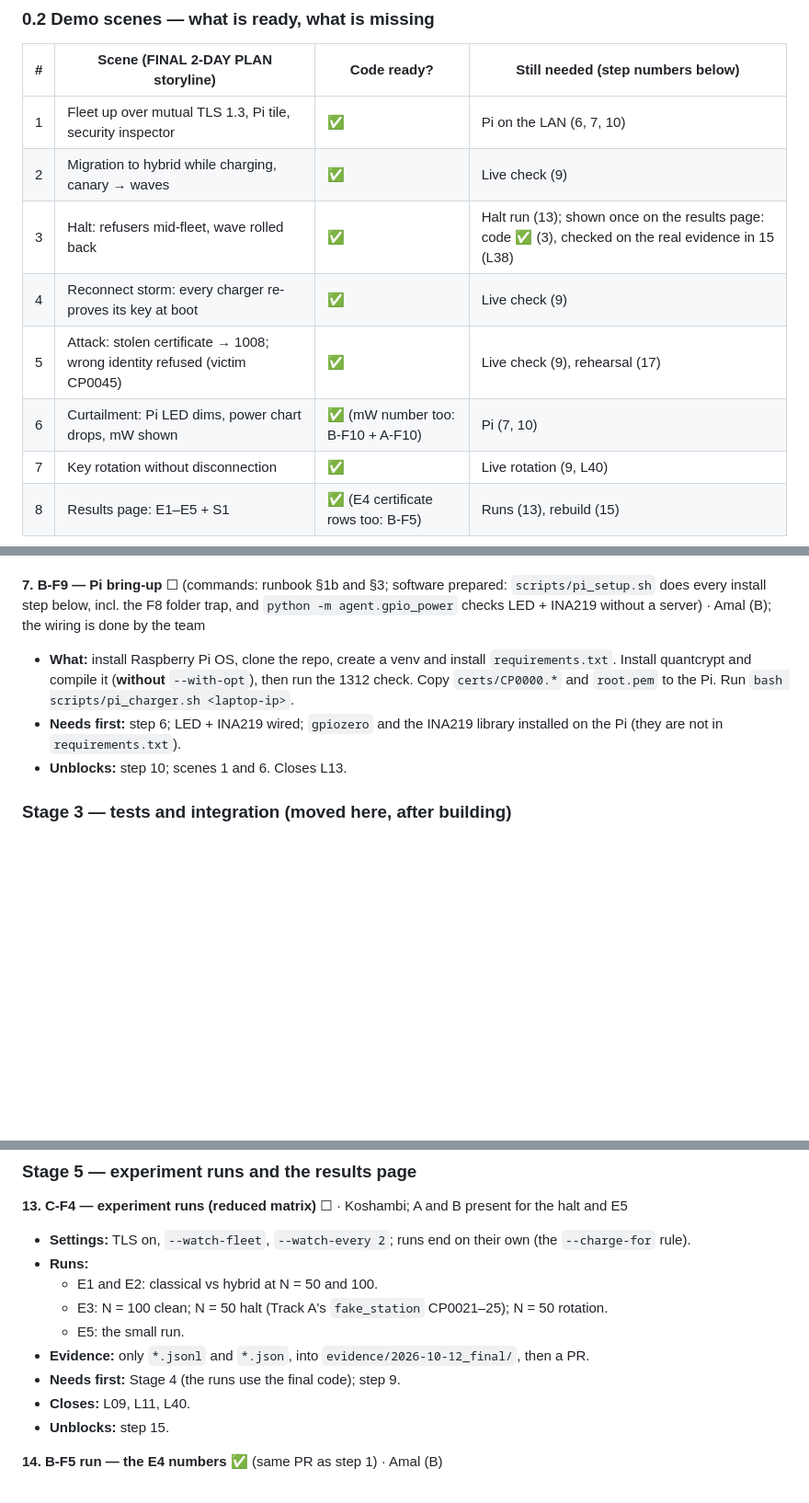
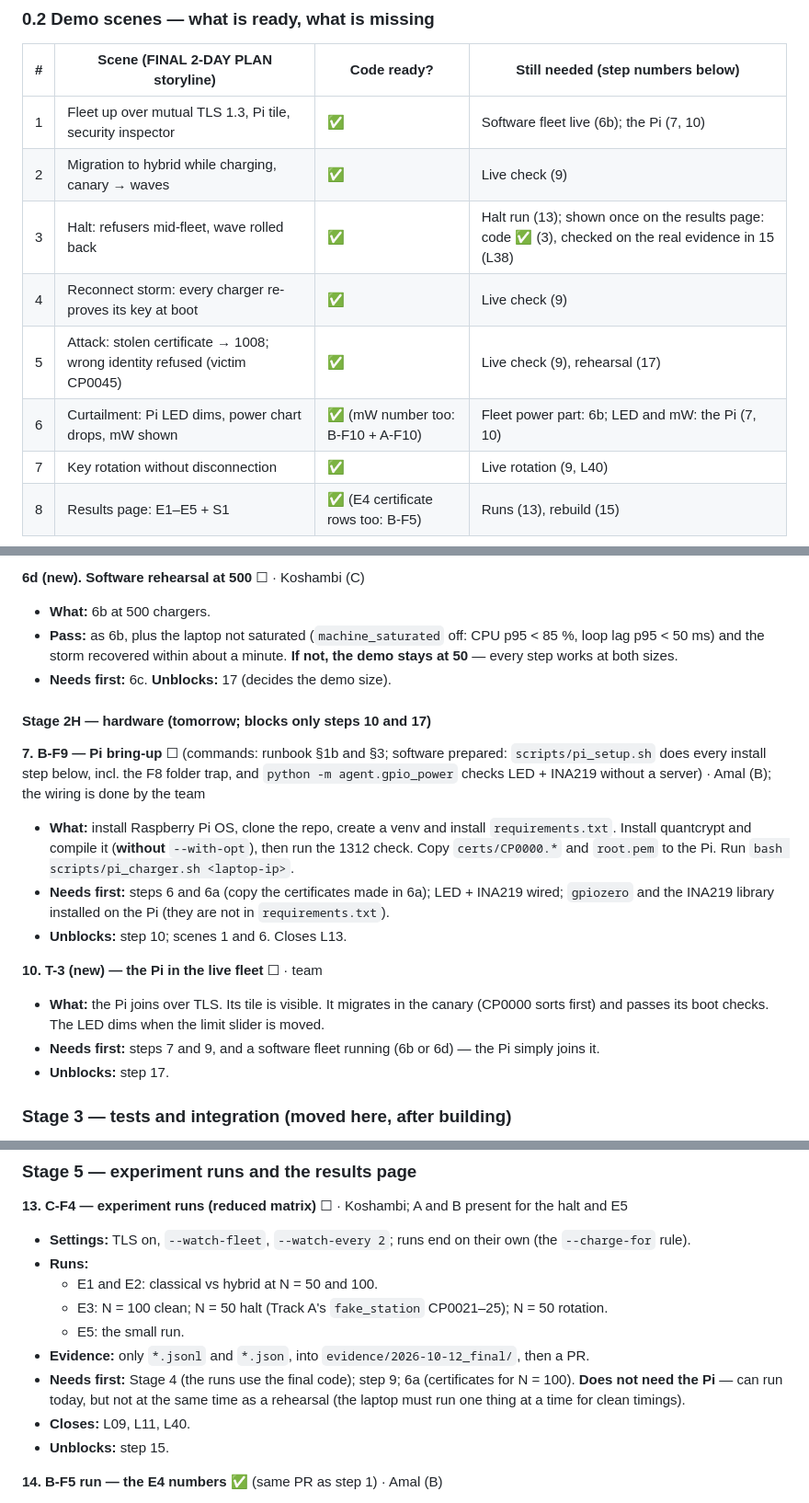
Before and after one commit to PJT1-VIT/PQCharge, a Markdown page: limitations.md, 3 parts joined by grey strips. Shown at 92% size. Rendered like a GitHub page; blank space fills up the shorter version.

Commit message:
A-F9: demo server test done

```diff
--- a/limitations.md
+++ b/limitations.md
@@ -51,12 +52,12 @@ Old numbers (F1, F13, F14, R11, …) differed between the dev plans; F14 meant t
 
 | # | Scene (FINAL 2-DAY PLAN storyline) | Code ready? | Still needed (step numbers below) |
 |---|---|---|---|
-| 1 | Fleet up over mutual TLS 1.3, Pi tile, security inspector | ✅ | Pi on the LAN (6, 7, 10) |
+| 1 | Fleet up over mutual TLS 1.3, Pi tile, security inspector | ✅ | Software fleet live (6b); the Pi (7, 10) |
 | 2 | Migration to hybrid while charging, canary → waves | ✅ | Live check (9) |
 | 3 | Halt: refusers mid-fleet, wave rolled back | ✅ | Halt run (13); shown once on the results page: code ✅ (3), checked on the real evidence in 15 (L38) |
 | 4 | Reconnect storm: every charger re-proves its key at boot | ✅ | Live check (9) |
 | 5 | Attack: stolen certificate → 1008; wrong identity refused (victim CP0045) | ✅ | Live check (9), rehearsal (17) |
-| 6 | Curtailment: Pi LED dims, power chart drops, mW shown | ✅ (mW number too: B-F10 + A-F10) | Pi (7, 10) |
+| 6 | Curtailment: Pi LED dims, power chart drops, mW shown | ✅ (mW number too: B-F10 + A-F10) | Fleet power part: 6b; LED and mW: the Pi (7, 10) |
 | 7 | Key rotation without disconnection | ✅ | Live rotation (9, L40) |
 | 8 | Results page: E1–E5 + S1 | ✅ (E4 certificate rows too: B-F5) | Runs (13), rebuild (15) |
 
@@ -100,8 +139,19 @@ Old numbers (F1, F13, F14, R11, …) differed between the dev plans; F14 meant t
+**6d (new). Software rehearsal at 500** ☐ · Koshambi (C)
+- **What:** 6b at 500 chargers.
+- **Pass:** as 6b, plus the laptop not saturated (`machine_saturated` off: CPU p95 < 85 %, loop lag p95 < 50 ms) and the storm recovered within about a minute. **If not, the demo stays at 50** — every step works at both sizes.
+- **Needs first:** 6c. **Unblocks:** 17 (decides the demo size).
+
+#### Stage 2H — hardware (tomorrow; blocks only steps 10 and 17)
 
 **7. B-F9 — Pi bring-up** ☐ (commands: runbook §1b and §3; software prepared: `scripts/pi_setup.sh` does every install step below, incl. the F8 folder trap, and `python -m agent.gpio_power` checks LED + INA219 without a server) · Amal (B); the wiring is done by the team
 - **What:** install Raspberry Pi OS, clone the repo, create a venv and install `requirements.txt`. Install quantcrypt and compile it (**without** `--with-opt`), then run the 1312 check. Copy `certs/CP0000.*` and `root.pem` to the Pi. Run `bash scripts/pi_charger.sh <laptop-ip>`.
-- **Needs first:** step 6; LED + INA219 wired; `gpiozero` and the INA219 library installed on the Pi (they are not in `requirements.txt`).
+- **Needs first:** steps 6 and 6a (copy the certificates made in 6a); LED + INA219 wired; `gpiozero` and the INA219 library installed on the Pi (they are not in `requirements.txt`).
 - **Unblocks:** step 10; scenes 1 and 6. Closes L13.
+
+**10. T-3 (new) — the Pi in the live fleet** ☐ · team
+- **What:** the Pi joins over TLS. Its tile is visible. It migrates in the canary (CP0000 sorts first) and passes its boot checks. The LED dims when the limit slider is moved.
+- **Needs first:** steps 7 and 9, and a software fleet running (6b or 6d) — the Pi simply joins it.
+- **Unblocks:** step 17.
 
 ### Stage 3 — tests and integration (moved here, after building)
 
@@ -156,7 +201,7 @@ Old numbers (F1, F13, F14, R11, …) differed between the dev plans; F14 meant t
   - E3: N = 100 clean; N = 50 halt (Track A's `fake_station` CP0021–25); N = 50 rotation.
   - E5: the small run.
 - **Evidence:** only `*.jsonl` and `*.json`, into `evidence/2026-10-12_final/`, then a PR.
-- **Needs first:** Stage 4 (the runs use the final code); step 9.
+- **Needs first:** Stage 4 (the runs use the final code); step 9; 6a (certificates for N = 100). **Does not need the Pi** — can run today, but not at the same time as a rehearsal (the laptop must run one thing at a time for clean timings).
 - **Closes:** L09, L11, L40.
 - **Unblocks:** step 15.
 
```
Also changed, not shown: other parts of limitations.md (+46 -12 lines).
